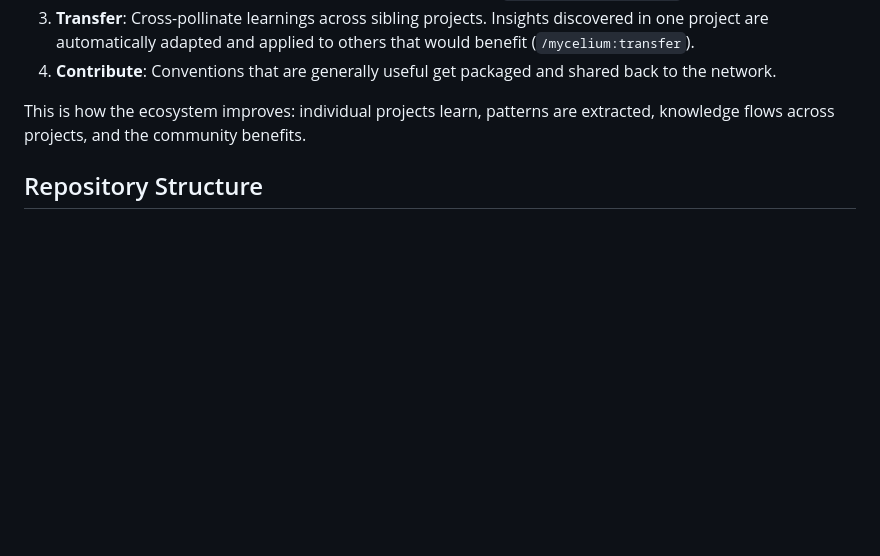
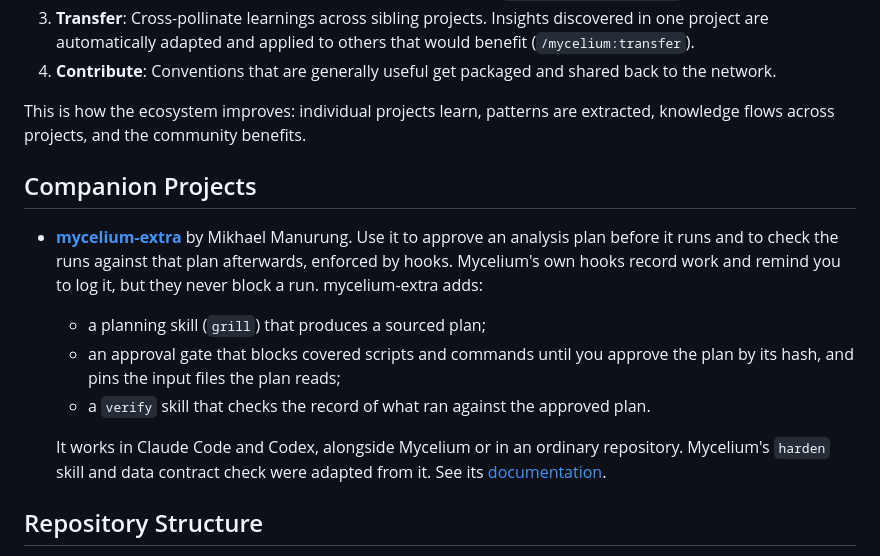
Before and after one commit to arjunrajlaboratory/mycelium, a Markdown page: README.md, the part around the change. Drawn GitHub-style; blank space fills up the shorter version.

Commit message:
Link mycelium-extra from the README as a companion project (#104)
Mycelium's hooks record and remind but never block a run. Readers who
want hook-enforced plan approval and plan-vs-run verification can use
mycelium-extra, which the harden skill and data contract check were
adapted from (issue #91).

Co-authored-by: Claude Opus 5.5 <noreply@anthropic.com>

```diff
--- a/README.md
+++ b/README.md
@@ -335,6 +335,15 @@ Accumulate -> Crystallize -> Transfer -> Contribute
 
 This is how the ecosystem improves: individual projects learn, patterns are extracted, knowledge flows across projects, and the community benefits.
 
+## Companion Projects
+
+- **[mycelium-extra](https://github.com/mdmanurung/mycelium-extra)** by Mikhael Manurung. Use it to approve an analysis plan before it runs and to check the runs against that plan afterwards, enforced by hooks. Mycelium's own hooks record work and remind you to log it, but they never block a run. mycelium-extra adds:
+  - a planning skill (`grill`) that produces a sourced plan;
+  - an approval gate that blocks covered scripts and commands until you approve the plan by its hash, and pins the input files the plan reads;
+  - a `verify` skill that checks the record of what ran against the approved plan.
+
+  It works in Claude Code and Codex, alongside Mycelium or in an ordinary repository. Mycelium's `harden` skill and data contract check were adapted from it. See its [documentation](https://mdmanurung.github.io/mycelium-extra/).
+
 ## Repository Structure
 
 - **[`skills/`](skills/)** — Shared Claude/Codex skills. `core/` is the orchestrator; the other folders provide dedicated workflows.
```
